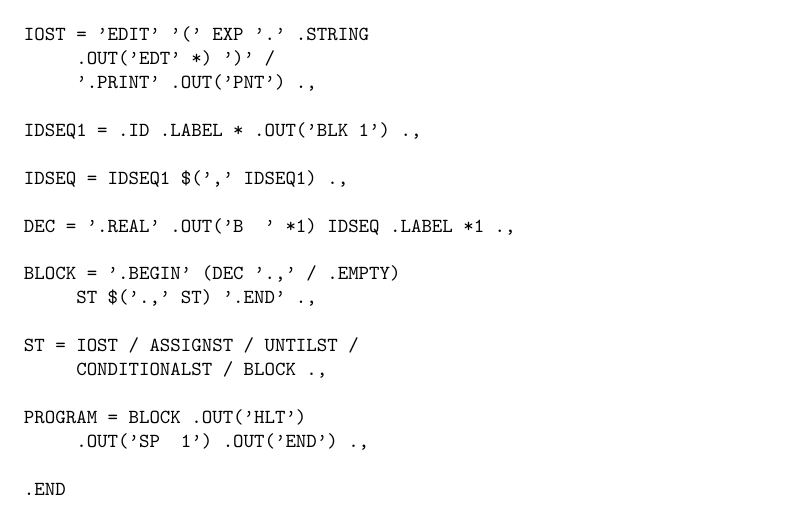
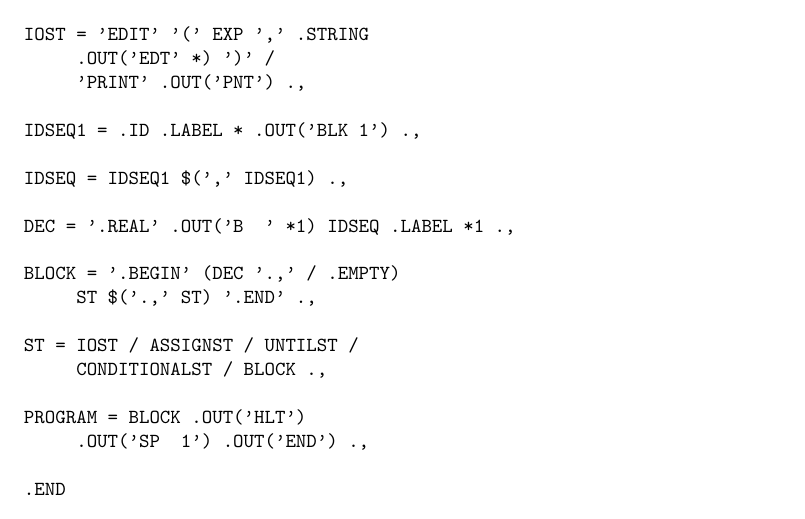
Before and after one commit to jmitchell/meta-ii, a LaTeX document (doc/paper.tex): part of page 7 of 13, cut so that both start at the same text. Compiled offline with pdfLaTeX.

Commit message:
Two more typos in VALGOL I grammar transcription.

```diff
--- a/doc/paper.tex
+++ b/doc/paper.tex
@@ -593,9 +593,9 @@ CONDITIONALST = '.IF' EXP '.THEN' .OUT('BFP' *1)
      ST '.ELSE' .OUT('B  ' *2) .LABEL *1
      ST .LABEL *2 .,
 
-IOST = 'EDIT' '(' EXP '.' .STRING
+IOST = 'EDIT' '(' EXP ',' .STRING
      .OUT('EDT' *) ')' /
-     '.PRINT' .OUT('PNT') .,
+     'PRINT' .OUT('PNT') .,
 
 IDSEQ1 = .ID .LABEL * .OUT('BLK 1') .,
 
```
Also changed, not shown: 1 other file.
